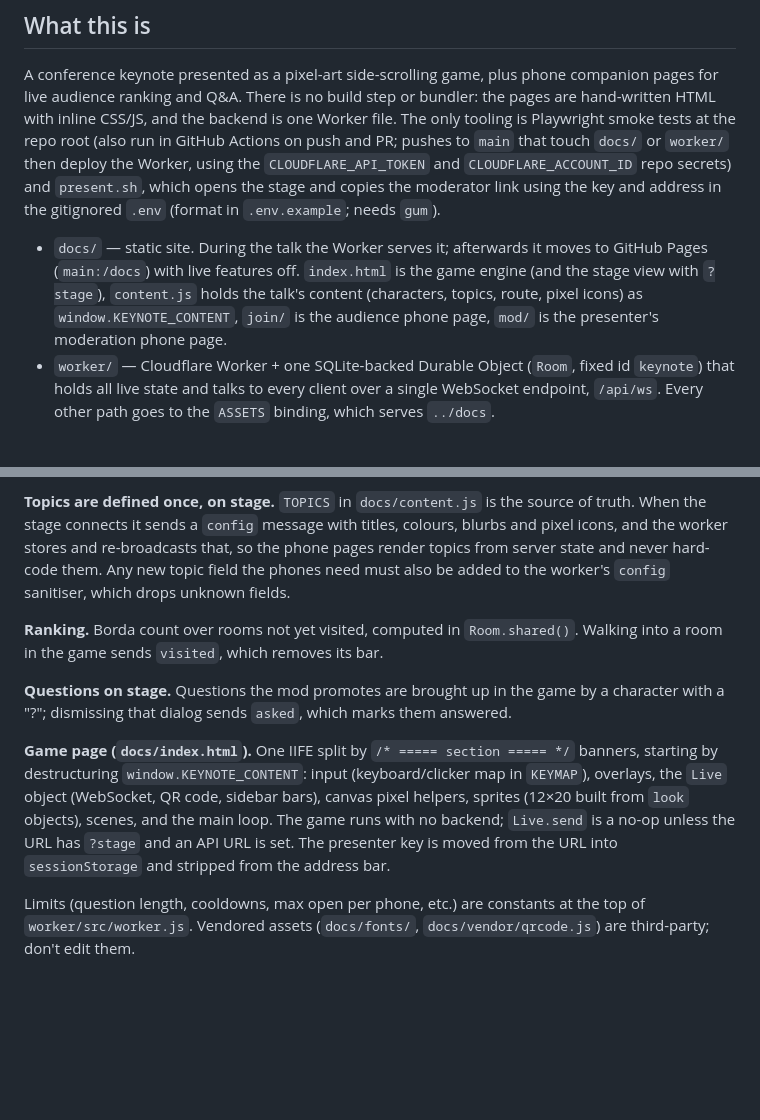
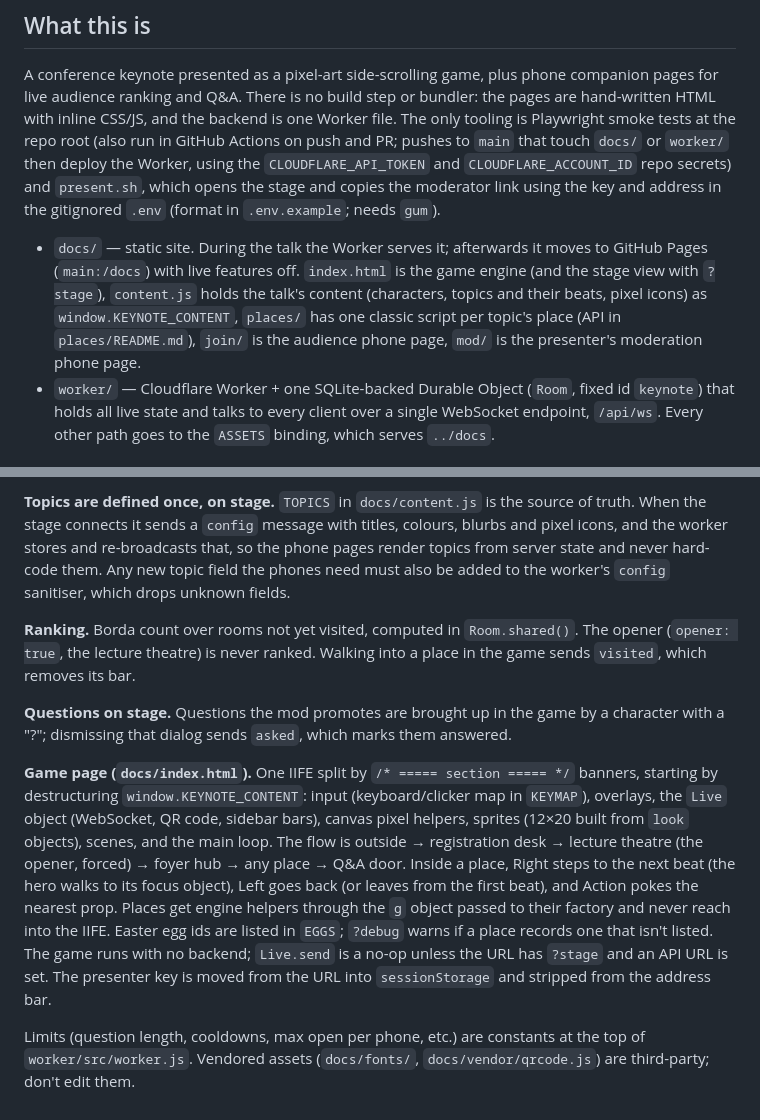
Before and after one commit to ewels/scverse2026-keynote, a Markdown page: CLAUDE.md, 2 parts joined by grey strips. GitHub-like rendering; blank space fills up the shorter version.

```diff
--- a/CLAUDE.md
+++ b/CLAUDE.md
@@ -6,7 +6,7 @@ This file provides guidance to Claude Code (claude.ai/code) when working with co
 
 A conference keynote presented as a pixel-art side-scrolling game, plus phone companion pages for live audience ranking and Q&A. There is no build step or bundler: the pages are hand-written HTML with inline CSS/JS, and the backend is one Worker file. The only tooling is Playwright smoke tests at the repo root (also run in GitHub Actions on push and PR; pushes to `main` that touch `docs/` or `worker/` then deploy the Worker, using the `CLOUDFLARE_API_TOKEN` and `CLOUDFLARE_ACCOUNT_ID` repo secrets) and `present.sh`, which opens the stage and copies the moderator link using the key and address in the gitignored `.env` (format in `.env.example`; needs `gum`).
 
-- `docs/` — static site. During the talk the Worker serves it; afterwards it moves to GitHub Pages (`main:/docs`) with live features off. `index.html` is the game engine (and the stage view with `?stage`), `content.js` holds the talk's content (characters, topics, route, pixel icons) as `window.KEYNOTE_CONTENT`, `join/` is the audience phone page, `mod/` is the presenter's moderation phone page.
+- `docs/` — static site. During the talk the Worker serves it; afterwards it moves to GitHub Pages (`main:/docs`) with live features off. `index.html` is the game engine (and the stage view with `?stage`), `content.js` holds the talk's content (characters, topics and their beats, pixel icons) as `window.KEYNOTE_CONTENT`, `places/` has one classic script per topic's place (API in `places/README.md`), `join/` is the audience phone page, `mod/` is the presenter's moderation phone page.
 - `worker/` — Cloudflare Worker + one SQLite-backed Durable Object (`Room`, fixed id `keynote`) that holds all live state and talks to every client over a single WebSocket endpoint, `/api/ws`. Every other path goes to the `ASSETS` binding, which serves `../docs`.
 
 ## Project rules
@@ -52,10 +52,10 @@ npx playwright test offline      # one file
 
 **Topics are defined once, on stage.** `TOPICS` in `docs/content.js` is the source of truth. When the stage connects it sends a `config` message with titles, colours, blurbs and pixel icons, and the worker stores and re-broadcasts that, so the phone pages render topics from server state and never hard-code them. Any new topic field the phones need must also be added to the worker's `config` sanitiser, which drops unknown fields.
 
-**Ranking.** Borda count over rooms not yet visited, computed in `Room.shared()`. Walking into a room in the game sends `visited`, which removes its bar.
+**Ranking.** Borda count over rooms not yet visited, computed in `Room.shared()`. The opener (`opener: true`, the lecture theatre) is never ranked. Walking into a place in the game sends `visited`, which removes its bar.
 
 **Questions on stage.** Questions the mod promotes are brought up in the game by a character with a "?"; dismissing that dialog sends `asked`, which marks them answered.
 
-**Game page (`docs/index.html`).** One IIFE split by `/* ===== section ===== */` banners, starting by destructuring `window.KEYNOTE_CONTENT`: input (keyboard/clicker map in `KEYMAP`), overlays, the `Live` object (WebSocket, QR code, sidebar bars), canvas pixel helpers, sprites (12×20 built from `look` objects), scenes, and the main loop. The game runs with no backend; `Live.send` is a no-op unless the URL has `?stage` and an API URL is set. The presenter key is moved from the URL into `sessionStorage` and stripped from the address bar.
+**Game page (`docs/index.html`).** One IIFE split by `/* ===== section ===== */` banners, starting by destructuring `window.KEYNOTE_CONTENT`: input (keyboard/clicker map in `KEYMAP`), overlays, the `Live` object (WebSocket, QR code, sidebar bars), canvas pixel helpers, sprites (12×20 built from `look` objects), scenes, and the main loop. The flow is outside → registration desk → lecture theatre (the opener, forced) → foyer hub → any place → Q&A door. Inside a place, Right steps to the next beat (the hero walks to its focus object), Left goes back (or leaves from the first beat), and Action pokes the nearest prop. Places get engine helpers through the `g` object passed to their factory and never reach into the IIFE. Easter egg ids are listed in `EGGS`; `?debug` warns if a place records one that isn't listed. The game runs with no backend; `Live.send` is a no-op unless the URL has `?stage` and an API URL is set. The presenter key is moved from the URL into `sessionStorage` and stripped from the address bar.
 
 Limits (question length, cooldowns, max open per phone, etc.) are constants at the top of `worker/src/worker.js`. Vendored assets (`docs/fonts/`, `docs/vendor/qrcode.js`) are third-party; don't edit them.
```
Also changed, not shown: README.md (+1 -1 lines).
